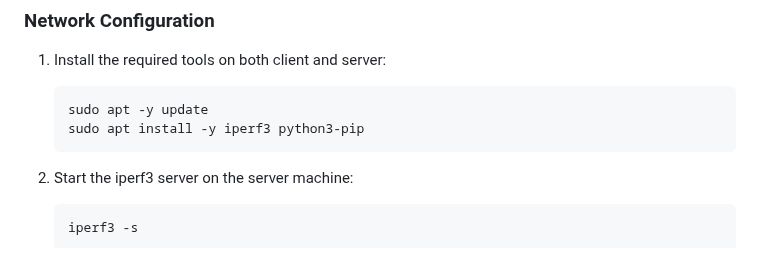
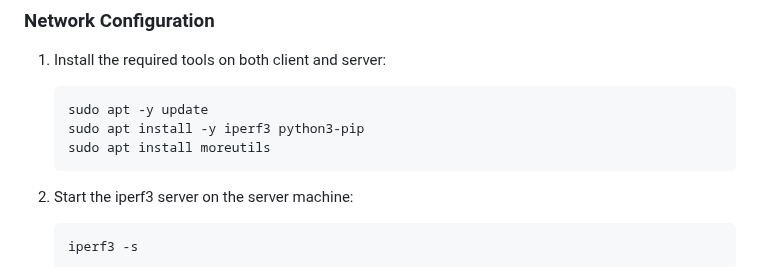
Before and after one commit to mayank-02/network-measurement, a Markdown page: README.md, the part around the change. Rendered like a GitHub page.

````diff
--- a/README.md
+++ b/README.md
@@ -63,6 +63,7 @@ This project analyzes and compares the behavior of two congestion control algori
     ```bash
     sudo apt -y update
     sudo apt install -y iperf3 python3-pip
+    sudo apt install moreutils
     ```
 
 2. Start the iperf3 server on the server machine:
````
